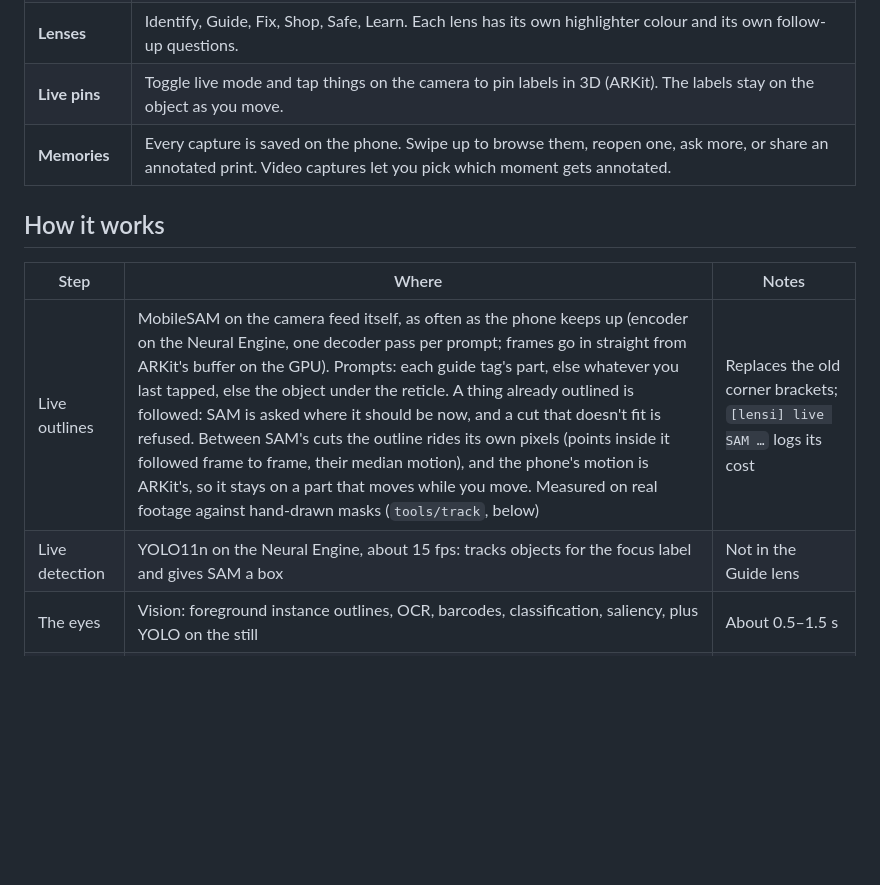
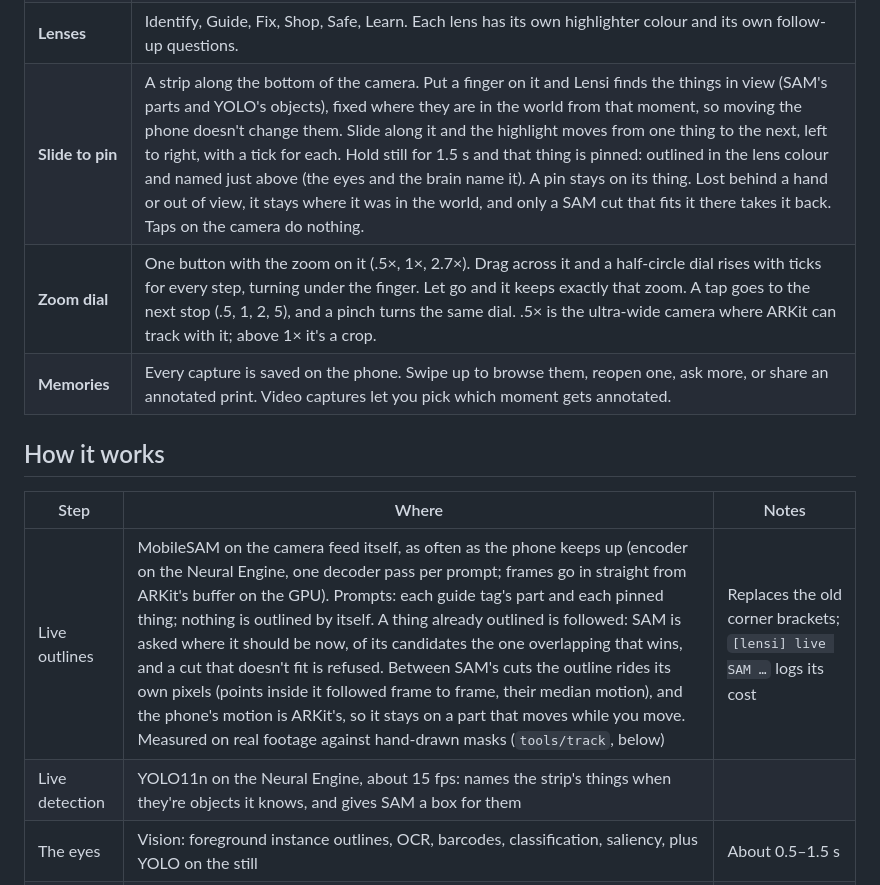
Before and after one commit to vedantlbhatt/lensi, a Markdown page: README.md, the part around the change. Rendered like a GitHub page; blank space fills up the shorter version.

Commit message:
README: the strip, the zoom dial, pins that stay pinned
Co-Authored-By: Claude Opus 5.5 <noreply@anthropic.com>
Claude-Session: https://claude.ai/code/session_01J3MXToMKGPcm7amqaF97Xm

```diff
--- a/README.md
+++ b/README.md
@@ -17,15 +17,16 @@ heyclicky for your camera. Lensi opens straight into a live guide: prop the phon
 | **Read codes** | QR links open and Wi-Fi codes copy their password: hold the label Lensi put on the code. |
 | **Change it** | Every capture stays editable: switch its lens and it re-annotates; hold a label to rename it, remove it (with Undo), or copy text and open links the phone read there. |
 | **Lenses** | Identify, Guide, Fix, Shop, Safe, Learn. Each lens has its own highlighter colour and its own follow-up questions. |
-| **Live pins** | Toggle live mode and tap things on the camera to pin labels in 3D (ARKit). The labels stay on the object as you move. |
+| **Slide to pin** | A strip along the bottom of the camera. Put a finger on it and Lensi finds the things in view (SAM's parts and YOLO's objects), fixed where they are in the world from that moment, so moving the phone doesn't change them. Slide along it and the highlight moves from one thing to the next, left to right, with a tick for each. Hold still for 1.5 s and that thing is pinned: outlined in the lens colour and named just above (the eyes and the brain name it). A pin stays on its thing. Lost behind a hand or out of view, it stays where it was in the world, and only a SAM cut that fits it there takes it back. Taps on the camera do nothing. |
+| **Zoom dial** | One button with the zoom on it (.5×, 1×, 2.7×). Drag across it and a half-circle dial rises with ticks for every step, turning under the finger. Let go and it keeps exactly that zoom. A tap goes to the next stop (.5, 1, 2, 5), and a pinch turns the same dial. .5× is the ultra-wide camera where ARKit can track with it; above 1× it's a crop. |
 | **Memories** | Every capture is saved on the phone. Swipe up to browse them, reopen one, ask more, or share an annotated print. Video captures let you pick which moment gets annotated. |
 
 ## How it works
 
 | Step | Where | Notes |
 |---|---|---|
-| Live outlines | MobileSAM on the camera feed itself, as often as the phone keeps up (encoder on the Neural Engine, one decoder pass per prompt; frames go in straight from ARKit's buffer on the GPU). Prompts: each guide tag's part, else whatever you last tapped, else the object under the reticle. A thing already outlined is followed: SAM is asked where it should be now, and a cut that doesn't fit is refused. Between SAM's cuts the outline rides its own pixels (points inside it followed frame to frame, their median motion), and the phone's motion is ARKit's, so it stays on a part that moves while you move. Measured on real footage against hand-drawn masks (`tools/track`, below) | Replaces the old corner brackets; `[lensi] live SAM …` logs its cost |
-| Live detection | YOLO11n on the Neural Engine, about 15 fps: tracks objects for the focus label and gives SAM a box | Not in the Guide lens |
+| Live outlines | MobileSAM on the camera feed itself, as often as the phone keeps up (encoder on the Neural Engine, one decoder pass per prompt; frames go in straight from ARKit's buffer on the GPU). Prompts: each guide tag's part and each pinned thing; nothing is outlined by itself. A thing already outlined is followed: SAM is asked where it should be now, of its candidates the one overlapping that wins, and a cut that doesn't fit is refused. Between SAM's cuts the outline rides its own pixels (points inside it followed frame to frame, their median motion), and the phone's motion is ARKit's, so it stays on a part that moves while you move. Measured on real footage against hand-drawn masks (`tools/track`, below) | Replaces the old corner brackets; `[lensi] live SAM …` logs its cost |
+| Live detection | YOLO11n on the Neural Engine, about 15 fps: names the strip's things when they're objects it knows, and gives SAM a box for them | |
 | The eyes | Vision: foreground instance outlines, OCR, barcodes, classification, saliency, plus YOLO on the still | About 0.5–1.5 s |
 | Part outlines | MobileSAM (Meta's Segment Anything, mobile variant) on Core ML. A grid of point prompts over the subject proposes parts (knobs, ports, handles) that become numbered marks for the model (never drawn for you); taps and labels are point-prompted | Falls back to Vision instances |
 | The brain | Apple Intelligence (Foundation Models). On iOS 27 the photo goes in with numbered marks drawn on it, and the model answers by mark number | Claude (via `server/`) or vision-only as fallbacks |
```
